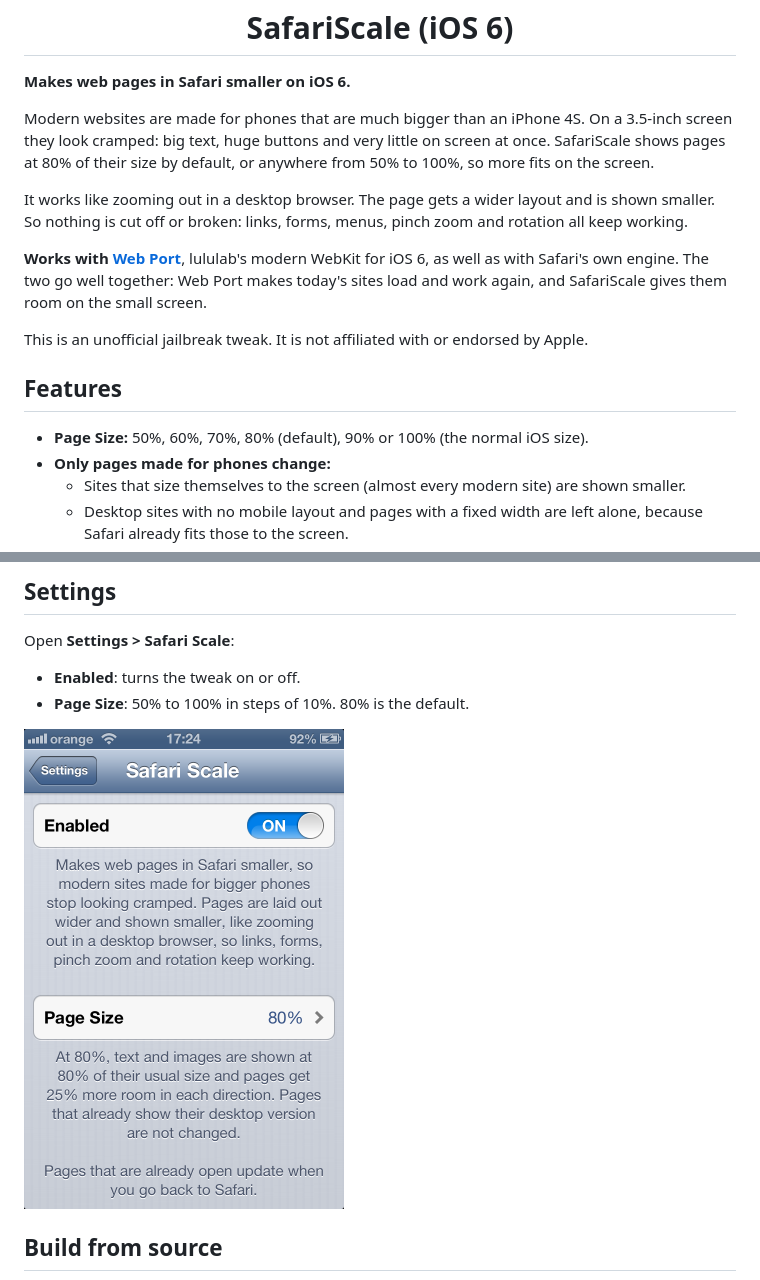
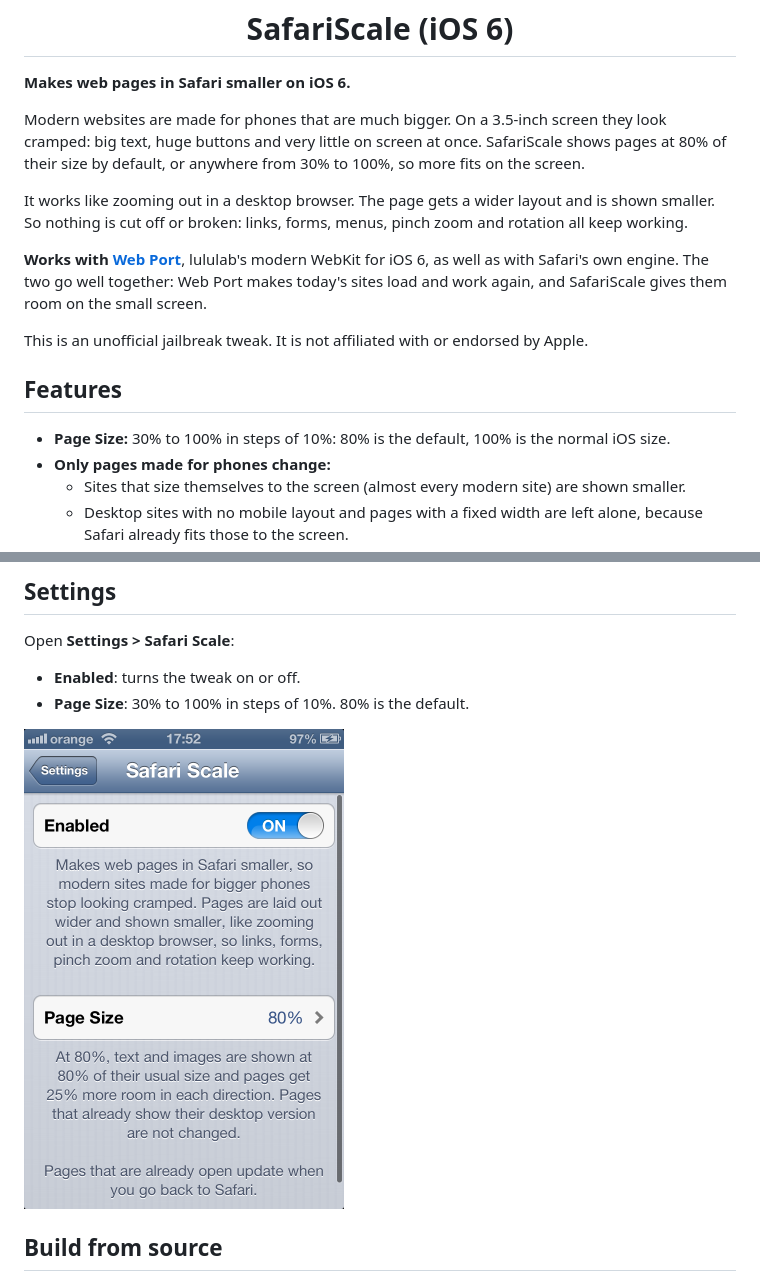
Before and after one commit to itsAllexB/SafariScale-iOS6, a Markdown page: README.md, 2 parts joined by grey strips. Drawn GitHub-style; pictures changed too: screenshots/settings.png.

```diff
--- a/README.md
+++ b/README.md
@@ -4,7 +4,7 @@
 
 **Makes web pages in Safari smaller on iOS 6.**
 
-Modern websites are made for phones that are much bigger than an iPhone 4S. On a 3.5-inch screen they look cramped: big text, huge buttons and very little on screen at once. SafariScale shows pages at 80% of their size by default, or anywhere from 50% to 100%, so more fits on the screen.
+Modern websites are made for phones that are much bigger. On a 3.5-inch screen they look cramped: big text, huge buttons and very little on screen at once. SafariScale shows pages at 80% of their size by default, or anywhere from 30% to 100%, so more fits on the screen.
 
 It works like zooming out in a desktop browser. The page gets a wider layout and is shown smaller. So nothing is cut off or broken: links, forms, menus, pinch zoom and rotation all keep working.
 
@@ -14,7 +14,7 @@ This is an unofficial jailbreak tweak. It is not affiliated with or endorsed by
 
 ## Features
 
-- **Page Size:** 50%, 60%, 70%, 80% (default), 90% or 100% (the normal iOS size).
+- **Page Size:** 30% to 100% in steps of 10%: 80% is the default, 100% is the normal iOS size.
 - **Only pages made for phones change:**
   - Sites that size themselves to the screen (almost every modern site) are shown smaller.
   - Desktop sites with no mobile layout and pages with a fixed width are left alone, because Safari already fits those to the screen.
@@ -61,7 +61,7 @@ Requires Cydia Substrate (`mobilesubstrate`) and PreferenceLoader. Both are on a
 Open **Settings > Safari Scale**:
 
 - **Enabled**: turns the tweak on or off.
-- **Page Size**: 50% to 100% in steps of 10%. 80% is the default.
+- **Page Size**: 30% to 100% in steps of 10%. 80% is the default.
 
 <img src="screenshots/settings.png" alt="Safari Scale settings page: Enabled switch and Page Size 80%" width="320">
 
```
Also changed, not shown: other parts of README.md (+5 -5 lines), screenshots/google.png, screenshots/hn.png, screenshots/wikipedia.png, screenshots/youtube.png.
